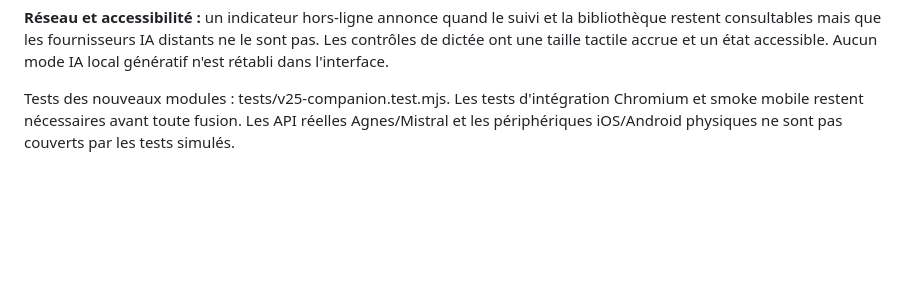
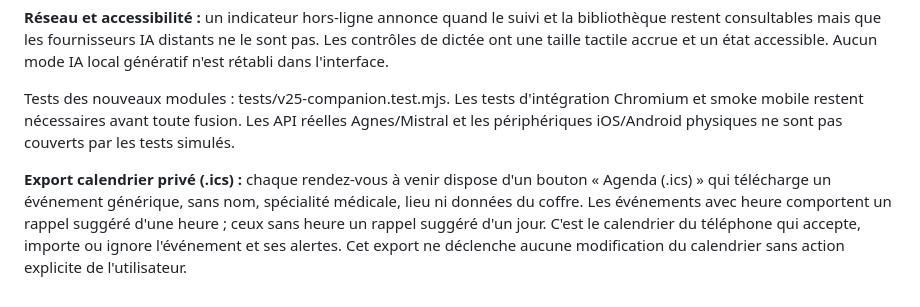
Before and after one commit to Nikoju1977/fibrobot, a Markdown page: README.md, the part around the change. Drawn GitHub-style; blank space fills up the shorter version.

Commit message:
docs(calendar): document anonymous .ics import to phone calendar

```diff
--- a/README.md
+++ b/README.md
@@ -348,3 +348,5 @@ Les histoires et demandes de conversation générales utilisent l'IA connectée
 **Réseau et accessibilité :** un indicateur hors-ligne annonce quand le suivi et la bibliothèque restent consultables mais que les fournisseurs IA distants ne le sont pas. Les contrôles de dictée ont une taille tactile accrue et un état accessible. Aucun mode IA local génératif n'est rétabli dans l'interface.
 
 Tests des nouveaux modules : tests/v25-companion.test.mjs. Les tests d'intégration Chromium et smoke mobile restent nécessaires avant toute fusion. Les API réelles Agnes/Mistral et les périphériques iOS/Android physiques ne sont pas couverts par les tests simulés.
+
+**Export calendrier privé (.ics) :** chaque rendez-vous à venir dispose d'un bouton « Agenda (.ics) » qui télécharge un événement générique, sans nom, spécialité médicale, lieu ni données du coffre. Les événements avec heure comportent un rappel suggéré d'une heure ; ceux sans heure un rappel suggéré d'un jour. C'est le calendrier du téléphone qui accepte, importe ou ignore l'événement et ses alertes. Cet export ne déclenche aucune modification du calendrier sans action explicite de l'utilisateur.
```
